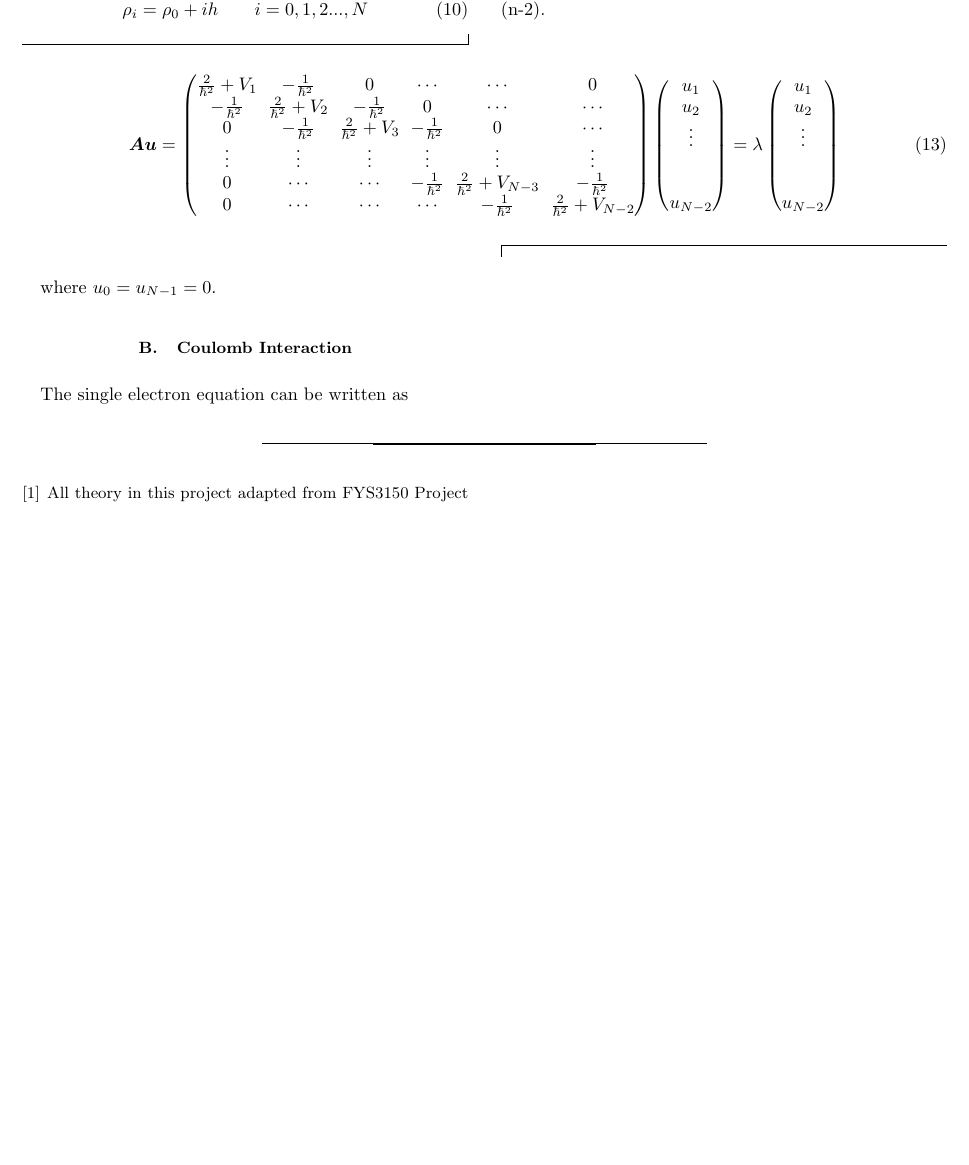
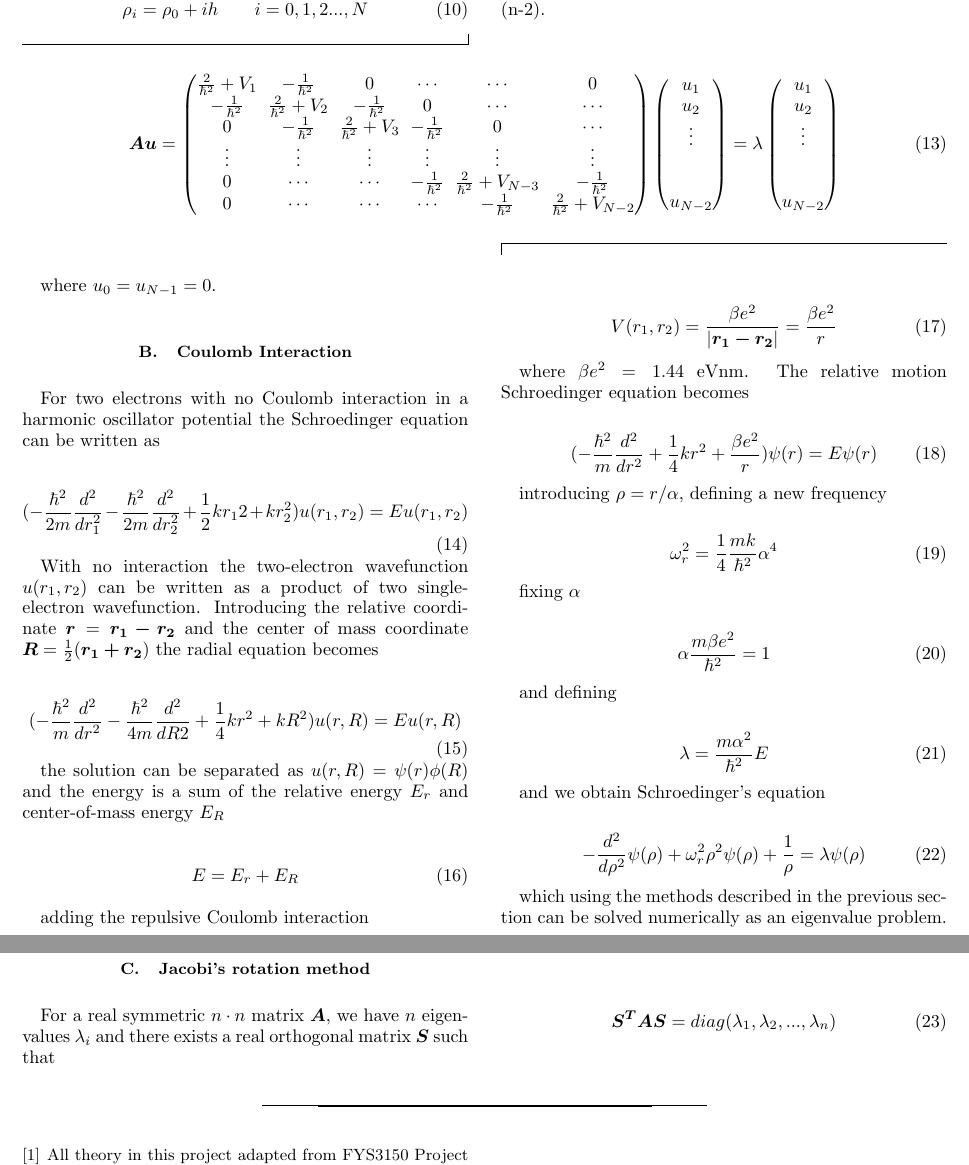
Before and after one commit to tellefs/FYS3150, a LaTeX paper (project2/LaTeX/Project2.tex): part of page 2 of 2 before the commit and two parts of pages 2 and 3 of 3 after it, the two joined at a grey line, cut so that both start at the same text, the shorter picture padded with empty space. Compiled offline with pdfLaTeX.

Commit message:
Working on theory

```diff
--- a/project2/LaTeX/Project2.tex
+++ b/project2/LaTeX/Project2.tex
@@ -259,7 +259,68 @@ Since the endpoints are known we let $A$ be a matrix of dimension $(n-2)\cdot(n-
 where $u_{0} = u_{N-1} = 0$.
 
 \subsection{Coulomb Interaction}
-The single electron equation can be written as
+For two electrons with no Coulomb interaction in a harmonic oscillator potential the Schroedinger equation can be written as
+
+\begin{equation}
+	(\hbarm \frac{d^{2}}{dr_{1}^{2}} \hbarm \frac{d^{2}}{dr_{2}^{2}} + \onehalf k r_{1}{2} + k r_{2}^2)u(r_{1}, r_{2}) = Eu(r_{1}, r_{2})
+\end{equation}
+
+With no interaction the two-electron wavefunction $u(r_{1}, r_{2})$ can be written as a product of two single-electron wavefunction. Introducing the relative coordinate $\bm{r} = \bm{r_{1} - r_{2}}$ and the center of mass coordinate $\bm{R} = \onehalf (\bm{r_{1} + r_{2}})$ the radial equation becomes
+
+\begin{equation}
+	(-\frac{\hbar^{2}}{m}\frac{d^{2}}{dr^{2}} - \frac{\hbar^{2}}{4m} \frac{d^{2}}{dR{2}} + \frac{1}{4}kr^{2} + kR^{2}) u(r, R) = Eu(r, R)
+\end{equation}
+
+the solution can be separated as $u(r, R) = \psi(r)\phi(R)$ and the energy is a sum of the relative energy $E_{r}$ and center-of-mass energy $E_{R}$
+
+\begin{equation}
+	E = E_{r} + E_{R}
+\end{equation}
+
+adding the repulsive Coulomb interaction
+
+\begin{equation}
+	V(r_{1}, r_{2}) = \frac{\beta e^{2}}{\left| \bm{r_{1}-r_{2}} \right|} = \frac{\beta e^{2}}{r}
+\end{equation}
+
+where $\beta e^{2}  = 1.44$ eVnm. The relative motion Schroedinger equation becomes
+
+\begin{equation}
+	(-\frac{\hbar^{2}}{m}\frac{d^{2}}{dr^{2}} + \frac{1}{4}kr^{2} + \frac{\beta e^{2}}{r}) \psi(r) = E\psi(r)
+\end{equation}
+
+introducing $\rho = r/\alpha$, defining a new frequency
+
+\begin{equation}
+	\omega_{r}^{2} = \frac{1}{4} \frac{mk}{\hbar^{2}} \alpha^{4}
+\end{equation}
+
+fixing $\alpha$
+
+\begin{equation}
+	\alpha \frac{m \beta e^{2}}{\hbar^{2}} = 1
+\end{equation}
+
+and defining
+
+\begin{equation}
+	\lambda = \frac{m\alpha^{2}}{\hbar^{2}} E
+\end{equation}
+
+and we obtain Schroedinger's equation
+
+\begin{equation}
+	-\ddrhosq \psi(\rho) + \omega_{r}^{2}\rho^{2}\psi(\rho) + \frac{1}{\rho} = \lambda \psi(\rho)
+\end{equation}
+
+which using the methods described in the previous section can be solved numerically as an eigenvalue problem.
+
+\subsection{Jacobi's rotation method}
+For a real symmetric $n\cdot n$ matrix $\bm{A}$, we have $n$ eigenvalues $\lambda_{i}$ and there exists a real orthogonal matrix $\bm{S}$ such that
+
+\begin{equation}
+	\bm{S^{T}AS} = diag(\lambda_{1}, \lambda_{2},...,\lambda_{n})
+\end{equation}
 
 
 
```
Also changed, not shown: project2/LaTeX/Project2.pdf, 4 other files.
